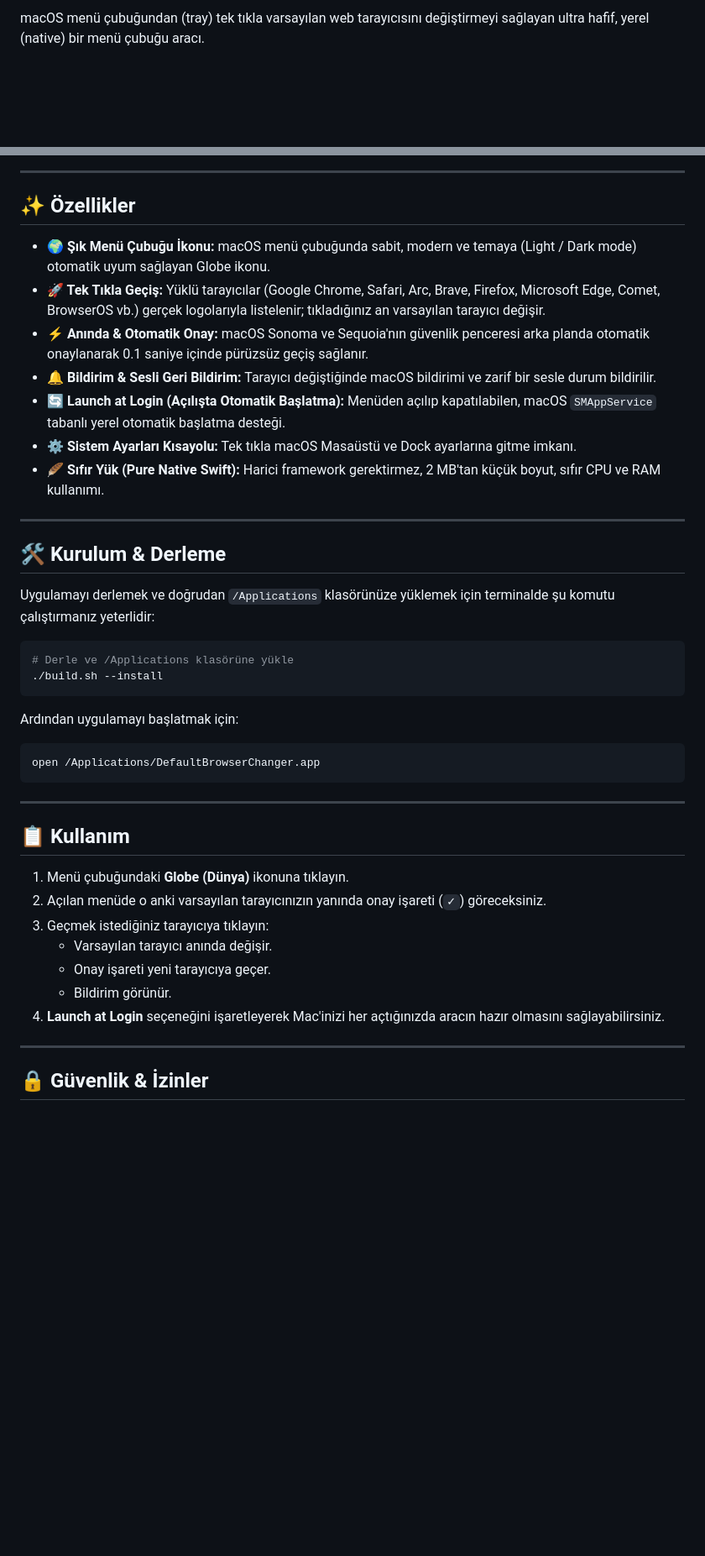
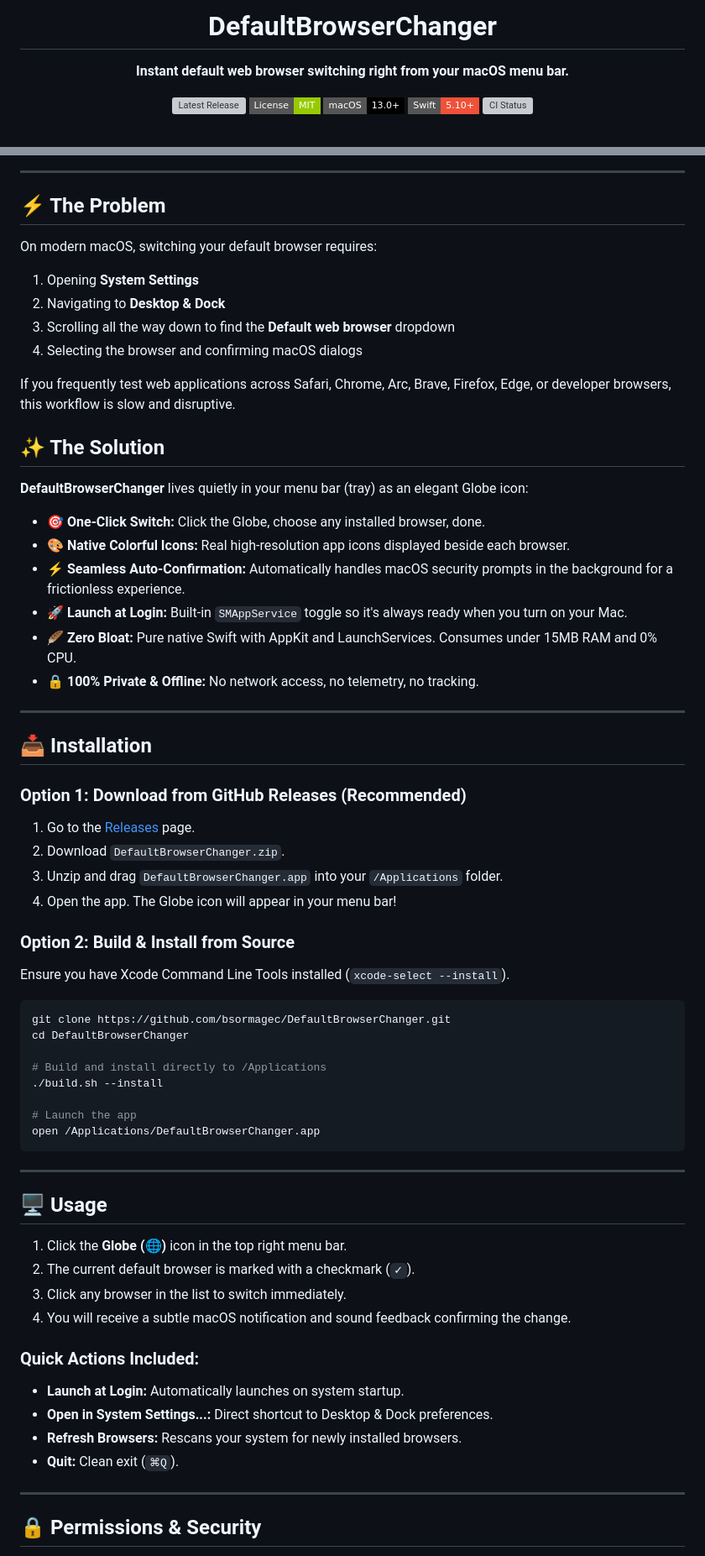
Before and after one commit to bsormagec/DefaultBrowserChanger, a Markdown page: README.md, 2 parts joined by grey strips. Shown at 84% size. GitHub-like rendering; badges without logos; blank space fills up the shorter version; grey boxes are pictures that could not be loaded.

Commit message:
docs: add open-source documentation, CI/CD workflows, templates, and license

````diff
--- a/README.md
+++ b/README.md
@@ -2,2 +4,15 @@
 
-macOS menü çubuğundan (tray) tek tıkla varsayılan web tarayıcısını değiştirmeyi sağlayan ultra hafif, yerel (native) bir menü çubuğu aracı.
+<h1 align="center">DefaultBrowserChanger</h1>
+
+<p align="center">
+  <b>Instant default web browser switching right from your macOS menu bar.</b>
+</p>
+
+<p align="center">
+  <a href="https://github.com/bsormagec/DefaultBrowserChanger/releases"><img src="https://img.shields.io/github/v/release/bsormagec/DefaultBrowserChanger?style=flat-square&color=blue" alt="Latest Release"></a>
+  <a href="https://github.com/bsormagec/DefaultBrowserChanger/blob/main/LICENSE"><img src="https://img.shields.io/badge/License-MIT-green?style=flat-square" alt="MIT License"></a>
+  <img src="https://img.shields.io/badge/macOS-13.0%2B-black?style=flat-square&logo=apple" alt="macOS 13.0+">
+  <img src="https://img.shields.io/badge/Swift-5.10%2B-F05138?style=flat-square&logo=swift" alt="Swift 5.10+">
+  <a href="https://github.com/bsormagec/DefaultBrowserChanger/actions/workflows/ci.yml"><img src="https://img.shields.io/github/actions/workflow/status/bsormagec/DefaultBrowserChanger/ci.yml?branch=main&style=flat-square&label=CI" alt="CI Status"></a>
+</p>
+
@@ -4,46 +24,66 @@ macOS menü çubuğundan (tray) tek tıkla varsayılan web tarayıcısını değ
 
 ---
 
-## ✨ Özellikler
+## ⚡ The Problem
 
-- **🌍 Şık Menü Çubuğu İkonu:** macOS menü çubuğunda sabit, modern ve temaya (Light / Dark mode) otomatik uyum sağlayan Globe ikonu.
-- **🚀 Tek Tıkla Geçiş:** Yüklü tarayıcılar (Google Chrome, Safari, Arc, Brave, Firefox, Microsoft Edge, Comet, BrowserOS vb.) gerçek logolarıyla listelenir; tıkladığınız an varsayılan tarayıcı değişir.
-- **⚡ Anında & Otomatik Onay:** macOS Sonoma ve Sequoia'nın güvenlik penceresi arka planda otomatik onaylanarak 0.1 saniye içinde pürüzsüz geçiş sağlanır.
-- **🔔 Bildirim & Sesli Geri Bildirim:** Tarayıcı değiştiğinde macOS bildirimi ve zarif bir sesle durum bildirilir.
-- **🔄 Launch at Login (Açılışta Otomatik Başlatma):** Menüden açılıp kapatılabilen, macOS `SMAppService` tabanlı yerel otomatik başlatma desteği.
-- **⚙️ Sistem Ayarları Kısayolu:** Tek tıkla macOS Masaüstü ve Dock ayarlarına gitme imkanı.
-- **🪶 Sıfır Yük (Pure Native Swift):** Harici framework gerektirmez, 2 MB'tan küçük boyut, sıfır CPU ve RAM kullanımı.
+On modern macOS, switching your default browser requires:
+1. Opening **System Settings**
+2. Navigating to **Desktop & Dock**
+3. Scrolling all the way down to find the **Default web browser** dropdown
+4. Selecting the browser and confirming macOS dialogs
+
+If you frequently test web applications across Safari, Chrome, Arc, Brave, Firefox, Edge, or developer browsers, this workflow is slow and disruptive.
+
+## ✨ The Solution
+
+**DefaultBrowserChanger** lives quietly in your menu bar (tray) as an elegant Globe icon:
+- 🎯 **One-Click Switch:** Click the Globe, choose any installed browser, done.
+- 🎨 **Native Colorful Icons:** Real high-resolution app icons displayed beside each browser.
+- ⚡ **Seamless Auto-Confirmation:** Automatically handles macOS security prompts in the background for a frictionless experience.
+- 🚀 **Launch at Login:** Built-in `SMAppService` toggle so it's always ready when you turn on your Mac.
+- 🪶 **Zero Bloat:** Pure native Swift with AppKit and LaunchServices. Consumes under 15MB RAM and 0% CPU.
+- 🔒 **100% Private & Offline:** No network access, no telemetry, no tracking.
 
 ---
 
-## 🛠️ Kurulum & Derleme
+## 📥 Installation
 
-Uygulamayı derlemek ve doğrudan `/Applications` klasörünüze yüklemek için terminalde şu komutu çalıştırmanız yeterlidir:
+### Option 1: Download from GitHub Releases (Recommended)
+1. Go to the [Releases](https://github.com/bsormagec/DefaultBrowserChanger/releases) page.
+2. Download `DefaultBrowserChanger.zip`.
+3. Unzip and drag `DefaultBrowserChanger.app` into your `/Applications` folder.
+4. Open the app. The Globe icon will appear in your menu bar!
+
+### Option 2: Build & Install from Source
+Ensure you have Xcode Command Line Tools installed (`xcode-select --install`).
 
 ```bash
-# Derle ve /Applications klasörüne yükle
+git clone https://github.com/bsormagec/DefaultBrowserChanger.git
+cd DefaultBrowserChanger
+
+# Build and install directly to /Applications
 ./build.sh --install
-```
 
-Ardından uygulamayı başlatmak için:
-
-```bash
+# Launch the app
 open /Applications/DefaultBrowserChanger.app
 ```
 
 ---
 
-## 📋 Kullanım
+## 🖥️ Usage
 
-1. Menü çubuğundaki **Globe (Dünya)** ikonuna tıklayın.
-2. Açılan menüde o anki varsayılan tarayıcınızın yanında onay işareti (`✓`) göreceksiniz.
-3. Geçmek istediğiniz tarayıcıya tıklayın:
-   - Varsayılan tarayıcı anında değişir.
-   - Onay işareti yeni tarayıcıya geçer.
-   - Bildirim görünür.
-4. **Launch at Login** seçeneğini işaretleyerek Mac'inizi her açtığınızda aracın hazır olmasını sağlayabilirsiniz.
+1. Click the **Globe (🌐)** icon in the top right menu bar.
+2. The current default browser is marked with a checkmark (`✓`).
+3. Click any browser in the list to switch immediately.
+4. You will receive a subtle macOS notification and sound feedback confirming the change.
+
+### Quick Actions Included:
+- **Launch at Login:** Automatically launches on system startup.
+- **Open in System Settings...:** Direct shortcut to Desktop & Dock preferences.
+- **Refresh Browsers:** Rescans your system for newly installed browsers.
+- **Quit:** Clean exit (`⌘Q`).
 
 ---
 
-## 🔒 Güvenlik & İzinler
+## 🔒 Permissions & Security
 
````
Also changed, not shown: other parts of README.md (+50 -2 lines), .github/PULL_REQUEST_TEMPLATE.md (added, +18 -0 lines), CODE_OF_CONDUCT.md (added, +75 -0 lines), CONTRIBUTING.md (added, +95 -0 lines), docs/assets/dropdown_menu.png (added), 8 other files.
